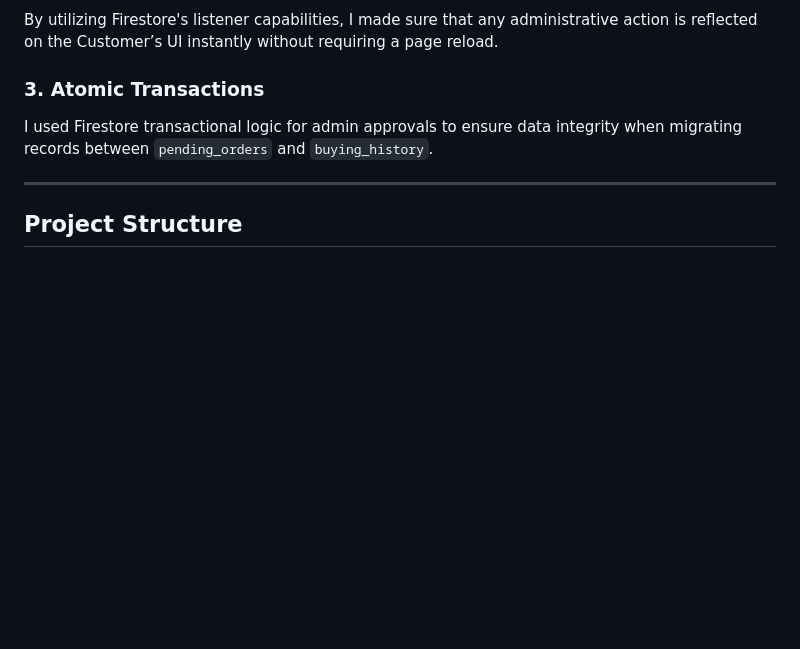
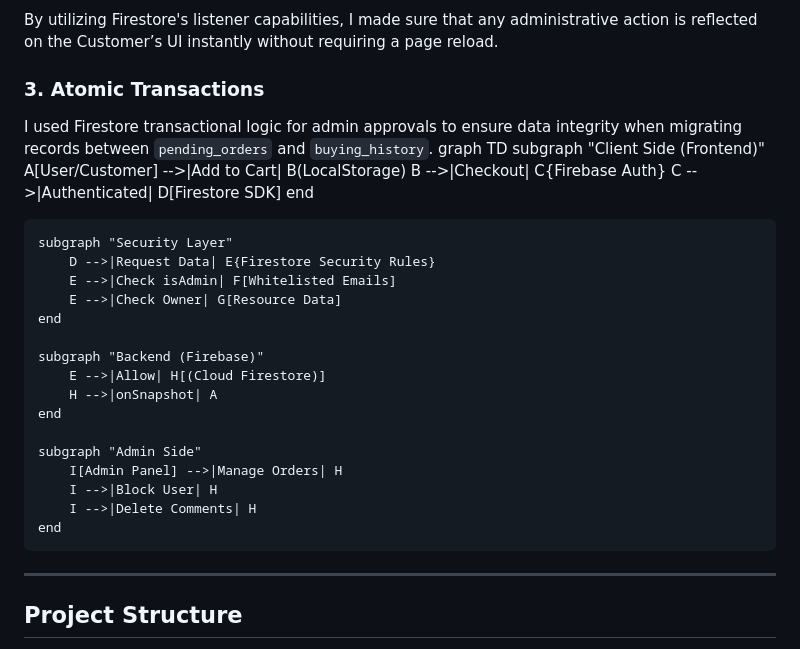
Before and after one commit to Duc-tech-hub/Sofa-King, a Markdown page: README.md, the part around the change. Drawn GitHub-style; blank space fills up the shorter version.

```diff
--- a/README.md
+++ b/README.md
@@ -72,6 +72,29 @@ By utilizing Firestore's listener capabilities, I made sure that any administrat
 
  ### 3. Atomic Transactions
 I used Firestore transactional logic for admin approvals to ensure data integrity when migrating records between `pending_orders` and `buying_history`.
+graph TD
+    subgraph "Client Side (Frontend)"
+        A[User/Customer] -->|Add to Cart| B(LocalStorage)
+        B -->|Checkout| C{Firebase Auth}
+        C -->|Authenticated| D[Firestore SDK]
+    end
+
+    subgraph "Security Layer"
+        D -->|Request Data| E{Firestore Security Rules}
+        E -->|Check isAdmin| F[Whitelisted Emails]
+        E -->|Check Owner| G[Resource Data]
+    end
+
+    subgraph "Backend (Firebase)"
+        E -->|Allow| H[(Cloud Firestore)]
+        H -->|onSnapshot| A
+    end
+
+    subgraph "Admin Side"
+        I[Admin Panel] -->|Manage Orders| H
+        I -->|Block User| H
+        I -->|Delete Comments| H
+    end
 
 ---
 
```
